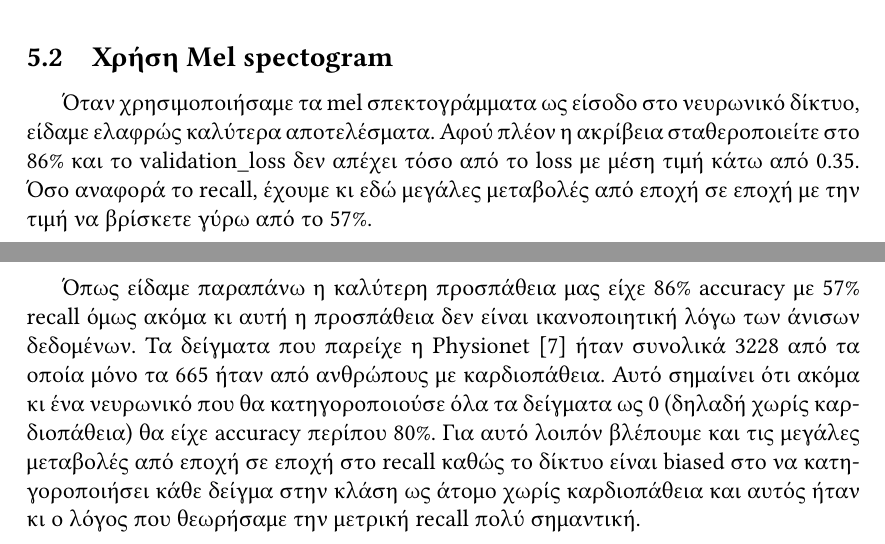
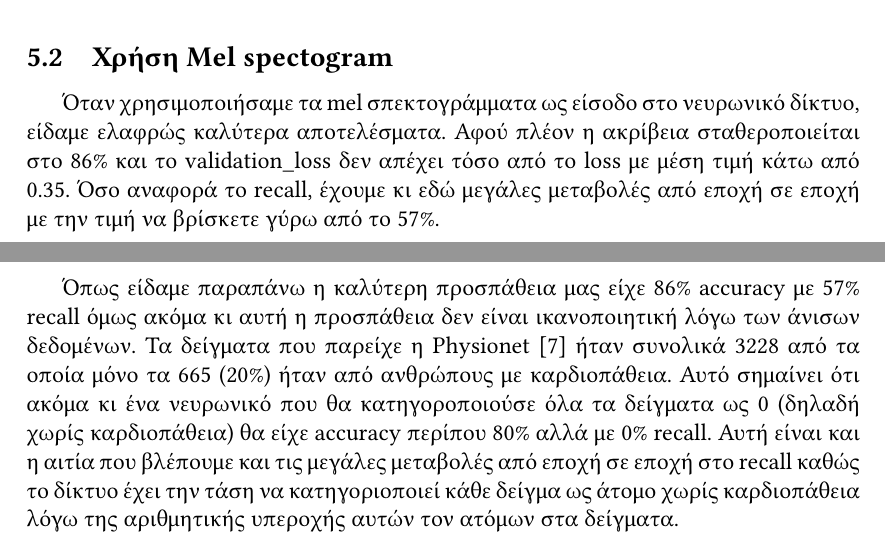
Before and after one commit to johnstef99/tech_of_sound_and_image, a LaTeX document (report/final/main.tex, which reads report/final/sections/results.tex): two parts of pages 11 and 13 of 14, joined at a grey line, cut so that both start at the same text. Compiled offline with LuaLaTeX; a missing font is replaced by an installed copy or a similar font.

Commit message:
minor changes

```diff
--- a/report/final/sections/results.tex
+++ b/report/final/sections/results.tex
@@ -59,7 +59,7 @@
 \subsection{Χρήση Mel spectogram}
 
 Όταν χρησιμοποιήσαμε τα mel σπεκτογράμματα ως είσοδο στο νευρωνικό δίκτυο,
-είδαμε ελαφρώς καλύτερα αποτελέσματα. Αφού πλέον η ακρίβεια σταθεροποιείτε στο
+είδαμε ελαφρώς καλύτερα αποτελέσματα. Αφού πλέον η ακρίβεια σταθεροποιείται στο
 86\% και το validation\_loss δεν απέχει τόσο από το loss με μέση τιμή κάτω από
 0.35. Όσο αναφορά το recall, έχουμε κι εδώ μεγάλες μεταβολές από εποχή σε εποχή
 με την τιμή να βρίσκετε γύρω από το 57\%.
@@ -91,12 +91,12 @@
 Όπως είδαμε παραπάνω η καλύτερη προσπάθεια μας είχε 86\% accuracy με 57\% recall
 όμως ακόμα κι αυτή η προσπάθεια δεν είναι ικανοποιητική λόγω των άνισων
 δεδομένων. Τα δείγματα που παρείχε η Physionet \cite{physionet} ήταν συνολικά
-3228 από τα οποία μόνο τα 665 ήταν από ανθρώπους με καρδιοπάθεια. Αυτό σημαίνει
-ότι ακόμα κι ένα νευρωνικό που θα κατηγοροποιούσε όλα τα δείγματα ως 0 (δηλαδή
-χωρίς καρδιοπάθεια) θα είχε accuracy περίπου 80\%. Για αυτό λοιπόν βλέπουμε και
-τις μεγάλες μεταβολές από εποχή σε εποχή στο recall καθώς το δίκτυο είναι biased
-στο να κατηγοροποιήσει κάθε δείγμα στην κλάση ως άτομο χωρίς καρδιοπάθεια και
-αυτός ήταν κι ο λόγος που θεωρήσαμε την μετρική recall πολύ σημαντική.
-
+3228 από τα οποία μόνο τα 665 (20\%) ήταν από ανθρώπους με καρδιοπάθεια.
+Αυτό σημαίνει ότι ακόμα κι ένα νευρωνικό που θα κατηγοροποιούσε όλα τα δείγματα
+ως 0 (δηλαδή χωρίς καρδιοπάθεια) θα είχε accuracy περίπου 80\% αλλά με 0\%
+recall. Αυτή είναι και η αιτία που βλέπουμε και τις μεγάλες μεταβολές από εποχή
+σε εποχή στο recall καθώς το δίκτυο έχει την τάση να κατηγοριοποιεί κάθε δείγμα
+ως άτομο χωρίς καρδιοπάθεια λόγω της αριθμητικής υπεροχής αυτών τον ατόμων στα
+δείγματα.
 
 \end{document}
```
Also changed, not shown: report/final/sections/neural_network.tex (+2 -2 lines), report/final/sections/preprocessing.tex (+1 -1 lines), report/final/main.pdf, report/final/sections/results.tex (4 more changed lines).
